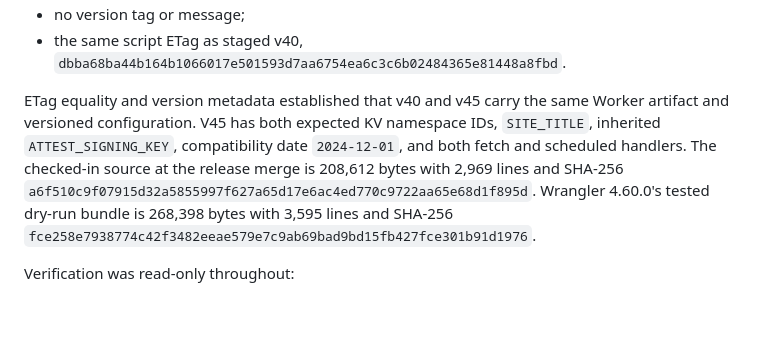
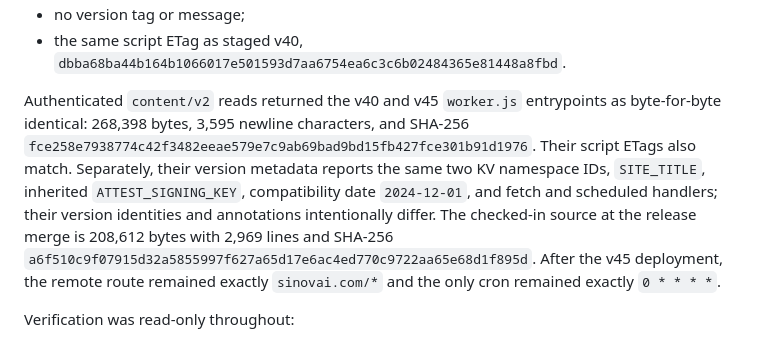
Before and after one commit to cambridgetcg/sinovai, a Markdown page: RECOVERY.md, the part around the change. Drawn GitHub-style; blank space fills up the shorter version.

Commit message:
docs: pin deployed Mac artifact bytes

```diff
--- a/RECOVERY.md
+++ b/RECOVERY.md
@@ -196,15 +196,18 @@ active production state:
 - the same script ETag as staged v40,
   `dbba68ba44b164b1066017e501593d7aa6754ea6c3c6b02484365e81448a8fbd`.
 
-ETag equality and version metadata established that v40 and v45 carry the same
-Worker artifact and versioned configuration. V45 has both expected KV namespace
-IDs, `SITE_TITLE`, inherited `ATTEST_SIGNING_KEY`, compatibility date
-`2024-12-01`, and both fetch and scheduled handlers. The checked-in source at
-the release merge is 208,612 bytes with 2,969 lines and SHA-256
+Authenticated `content/v2` reads returned the v40 and v45 `worker.js`
+entrypoints as byte-for-byte identical: 268,398 bytes, 3,595 newline characters,
+and SHA-256
+`fce258e7938774c42f3482eeae579e7c9ab69bad9bd15fb427fce301b91d1976`.
+Their script ETags also match. Separately, their version metadata reports the
+same two KV namespace IDs, `SITE_TITLE`, inherited `ATTEST_SIGNING_KEY`,
+compatibility date `2024-12-01`, and fetch and scheduled handlers; their version
+identities and annotations intentionally differ. The checked-in source at the
+release merge is 208,612 bytes with 2,969 lines and SHA-256
 `a6f510c9f07915d32a5855997f627a65d17e6ac4ed770c9722aa65e68d1f895d`.
-Wrangler 4.60.0's tested dry-run bundle is 268,398 bytes with 3,595 lines and
-SHA-256
-`fce258e7938774c42f3482eeae579e7c9ab69bad9bd15fb427fce301b91d1976`.
+After the v45 deployment, the remote route remained exactly `sinovai.com/*` and
+the only cron remained exactly `0 * * * *`.
 
 Verification was read-only throughout:
 
```
